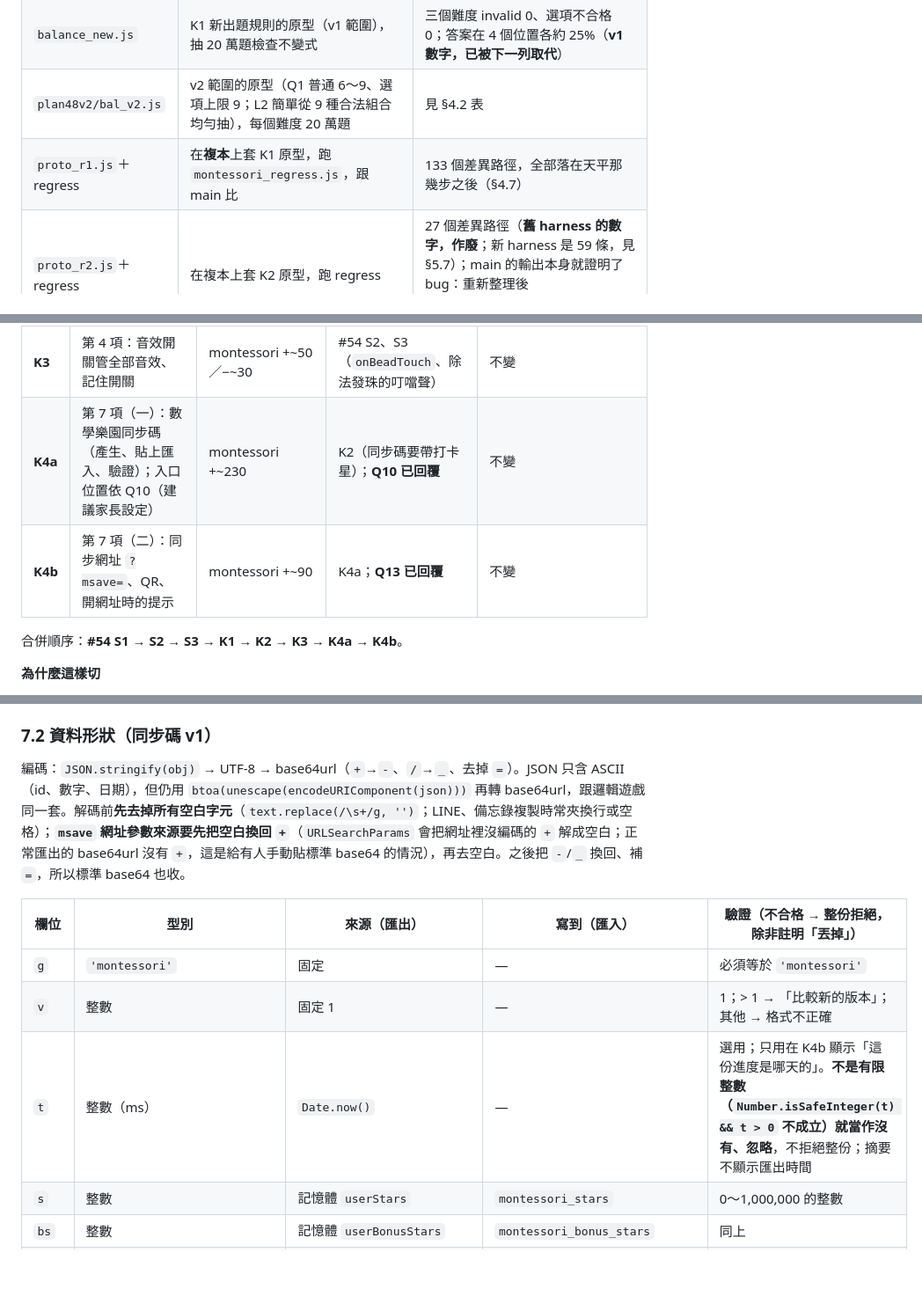
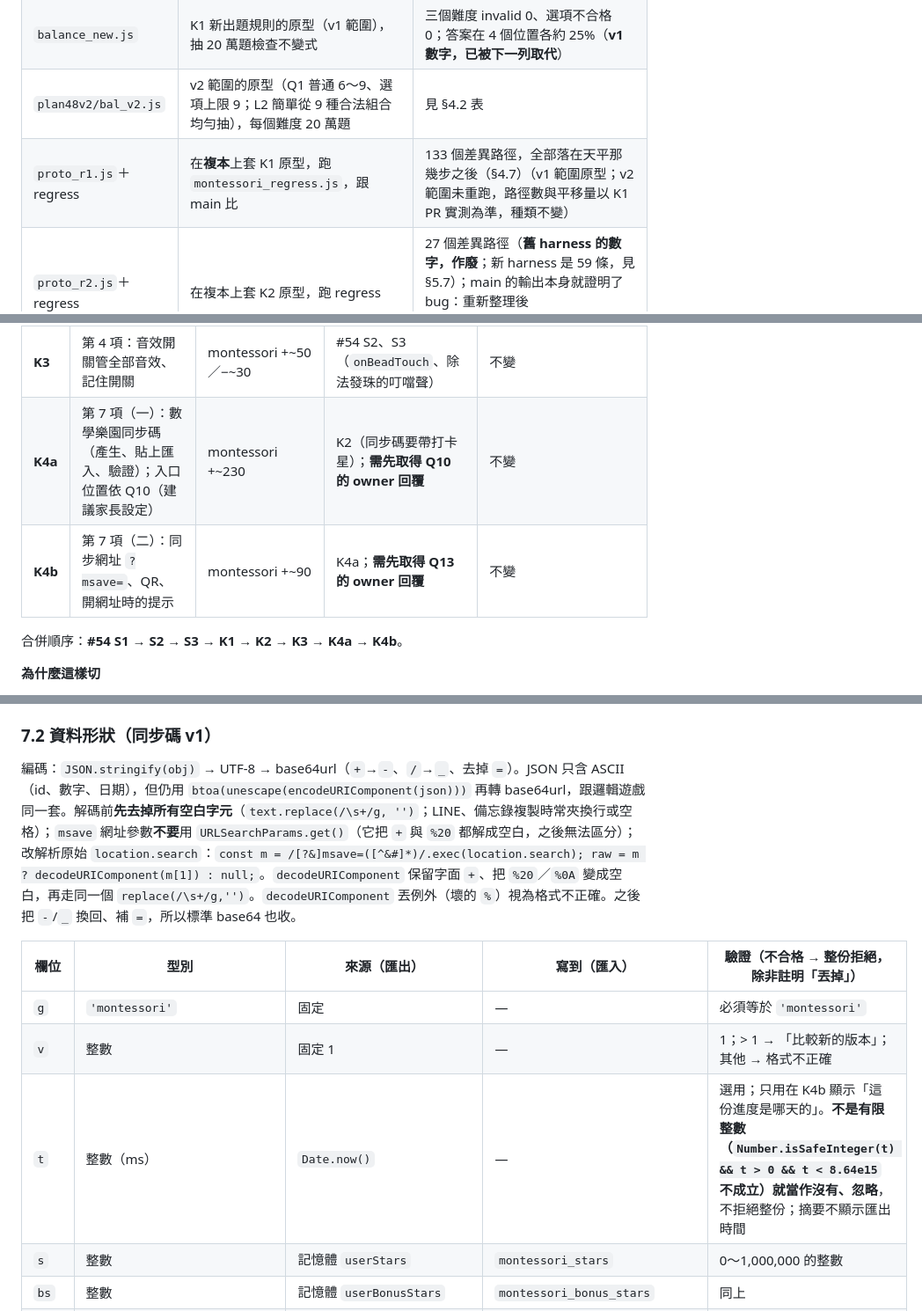
Before and after one commit to zenobialin-ai/kids-logic-game, a Markdown page: docs/plans/issue-48-montessori-settings-plan.md, 3 parts joined by grey strips. Shown at 88% size. Rendered like a GitHub page; blank space fills up the shorter version.

```diff
--- a/docs/plans/issue-48-montessori-settings-plan.md
+++ b/docs/plans/issue-48-montessori-settings-plan.md
@@ -42,7 +43,7 @@
 | `balance_dist.js` | 從 HTML 抽出真的 `generateBalanceProblem`＋`generateOptions`，每個難度抽 20 萬題 | 見 §4.1 表（簡單 L 5～10、普通 11～19、困難 6～14；簡單有 25.6% 的選項 > 5） |
 | `balance_new.js` | K1 新出題規則的原型（v1 範圍），抽 20 萬題檢查不變式 | 三個難度 invalid 0、選項不合格 0；答案在 4 個位置各約 25%（**v1 數字，已被下一列取代**） |
 | `plan48v2/bal_v2.js` | v2 範圍的原型（Q1 普通 6～9、選項上限 9；L2 簡單從 9 種合法組合均勻抽），每個難度 20 萬題 | 見 §4.2 表 |
-| `proto_r1.js`＋regress | 在**複本**上套 K1 原型，跑 `montessori_regress.js`，跟 main 比 | 133 個差異路徑，全部落在天平那幾步之後（§4.7） |
+| `proto_r1.js`＋regress | 在**複本**上套 K1 原型，跑 `montessori_regress.js`，跟 main 比 | 133 個差異路徑，全部落在天平那幾步之後（§4.7）（v1 範圍原型；v2 範圍未重跑，路徑數與平移量以 K1 PR 實測為準，種類不變） |
 | `proto_r2.js`＋regress | 在複本上套 K2 原型，跑 regress | 27 個差異路徑（**舊 harness 的數字，作廢**；新 harness 是 59 條，見 §5.7）；main 的輸出本身就證明了 bug：重新整理後 `userBonusStars` 消失（main step 41） |
 | `cross_logic.js` | 用 Playwright 把「數學樂園形狀」的代碼（標準 base64 與 base64url 各一）貼進**現在的** logic_game.html、也用 `?save=` 開 | 4 種情況都拒絕：toast「❌ 代碼格式不正確…」、`little_logic_save_v1` 不變、網址參數被拿掉、0 個 pageerror |
 | `sync_size.js` | 用真的 33 件衣服 id 估同步碼大小 | §7.3 表 |
@@ -58,8 +59,8 @@
 | **K1** | 第 5 項：天平照標籤改出題範圍＋選項範圍 | montessori +~45／−~25；regress 不改 | #54 全部合併 | **+1**（6→7） |
 | **K2** | 第 3 項：打卡星存起來、可以換衣服 | montessori +~35／−~15、family.js +1 行、兩個 HTML 重嵌、regress 改 1 行 | K1（只是排序；技術上獨立） | 不變 |
 | **K3** | 第 4 項：音效開關管全部音效、記住開關 | montessori +~50／−~30 | #54 S2、S3（`onBeadTouch`、除法發珠的叮噹聲） | 不變 |
-| **K4a** | 第 7 項（一）：數學樂園同步碼（產生、貼上匯入、驗證）；入口位置依 Q10（建議家長設定） | montessori +~230 | K2（同步碼要帶打卡星）；**Q10 已回覆** | 不變 |
-| **K4b** | 第 7 項（二）：同步網址 `?msave=`、QR、開網址時的提示 | montessori +~90 | K4a；**Q13 已回覆** | 不變 |
+| **K4a** | 第 7 項（一）：數學樂園同步碼（產生、貼上匯入、驗證）；入口位置依 Q10（建議家長設定） | montessori +~230 | K2（同步碼要帶打卡星）；**需先取得 Q10 的 owner 回覆** | 不變 |
+| **K4b** | 第 7 項（二）：同步網址 `?msave=`、QR、開網址時的提示 | montessori +~90 | K4a；**需先取得 Q13 的 owner 回覆** | 不變 |
 
 合併順序：**#54 S1 → S2 → S3 → K1 → K2 → K3 → K4a → K4b**。
 
@@ -518,13 +521,13 @@ harness：`addInitScript` 換掉 `window.AudioContext`／`webkitAudioContext`，
 
 ### 7.2 資料形狀（同步碼 v1）
 
-編碼：`JSON.stringify(obj)` → UTF-8 → base64url（`+`→`-`、`/`→`_`、去掉 `=`）。JSON 只含 ASCII（id、數字、日期），但仍用 `btoa(unescape(encodeURIComponent(json)))` 再轉 base64url，跟邏輯遊戲同一套。解碼前**先去掉所有空白字元**（`text.replace(/\s+/g, '')`；LINE、備忘錄複製時常夾換行或空格）；**`msave` 網址參數來源要先把空白換回 `+`**（`URLSearchParams` 會把網址裡沒編碼的 `+` 解成空白；正常匯出的 base64url 沒有 `+`，這是給有人手動貼標準 base64 的情況），再去空白。之後把 `-`/`_` 換回、補 `=`，所以標準 base64 也收。
+編碼：`JSON.stringify(obj)` → UTF-8 → base64url（`+`→`-`、`/`→`_`、去掉 `=`）。JSON 只含 ASCII（id、數字、日期），但仍用 `btoa(unescape(encodeURIComponent(json)))` 再轉 base64url，跟邏輯遊戲同一套。解碼前**先去掉所有空白字元**（`text.replace(/\s+/g, '')`；LINE、備忘錄複製時常夾換行或空格）；`msave` 網址參數**不要**用 `URLSearchParams.get()`（它把 `+` 與 `%20` 都解成空白，之後無法區分）；改解析原始 `location.search`：`const m = /[?&]msave=([^&#]*)/.exec(location.search); raw = m ? decodeURIComponent(m[1]) : null;`。`decodeURIComponent` 保留字面 `+`、把 `%20`／`%0A` 變成空白，再走同一個 `replace(/\s+/g,'')`。`decodeURIComponent` 丟例外（壞的 `%`）視為格式不正確。之後把 `-`/`_` 換回、補 `=`，所以標準 base64 也收。
 
 | 欄位 | 型別 | 來源（匯出） | 寫到（匯入） | 驗證（不合格 → 整份拒絕，除非註明「丟掉」） |
 |---|---|---|---|---|
 | `g` | `'montessori'` | 固定 | — | 必須等於 `'montessori'` |
 | `v` | 整數 | 固定 1 | — | 1；> 1 → 「比較新的版本」；其他 → 格式不正確 |
-| `t` | 整數（ms） | `Date.now()` | — | 選用；只用在 K4b 顯示「這份進度是哪天的」。**不是有限整數（`Number.isSafeInteger(t) && t > 0` 不成立）就當作沒有、忽略**，不拒絕整份；摘要不顯示匯出時間 |
+| `t` | 整數（ms） | `Date.now()` | — | 選用；只用在 K4b 顯示「這份進度是哪天的」。**不是有限整數（`Number.isSafeInteger(t) && t > 0 && t < 8.64e15` 不成立）就當作沒有、忽略**，不拒絕整份；摘要不顯示匯出時間 |
 | `s` | 整數 | 記憶體 `userStars` | `montessori_stars` | 0～1,000,000 的整數 |
 | `bs` | 整數 | 記憶體 `userBonusStars` | `montessori_bonus_stars` | 同上 |
 | `st` | 整數陣列 | `unlockedStickerIds` | `montessori_stickers` | 陣列、元素是整數；不在 `STICKER_DEFS` 的 id **丟掉**（新版可能多貼紙）；去重 |
```
Also changed, not shown: other parts of docs/plans/issue-48-montessori-settings-plan.md (+24 -19 lines).
